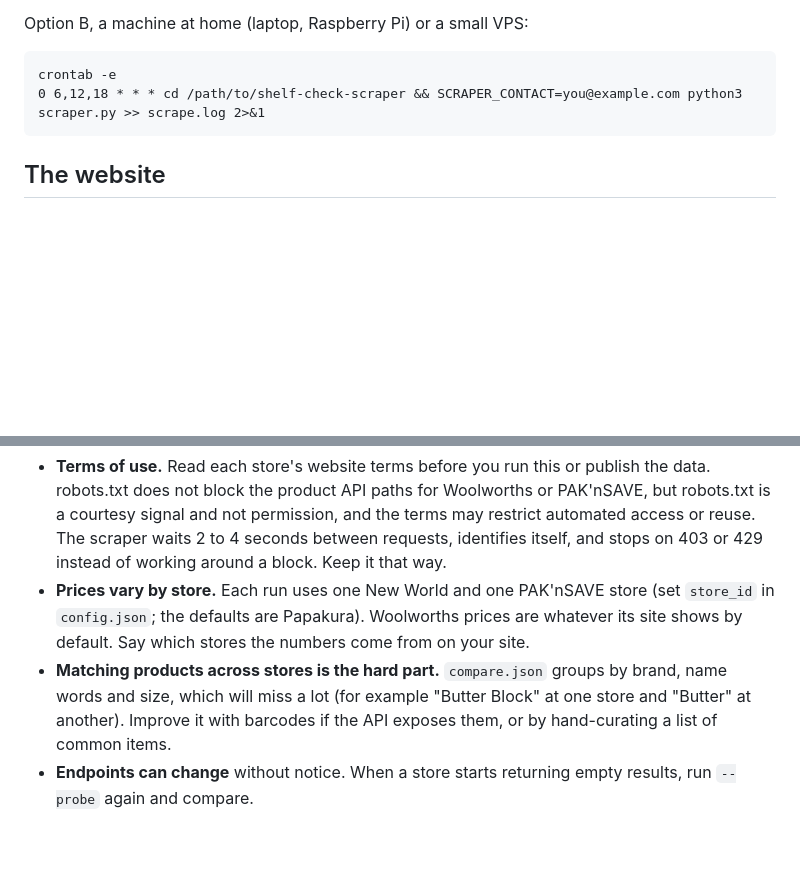
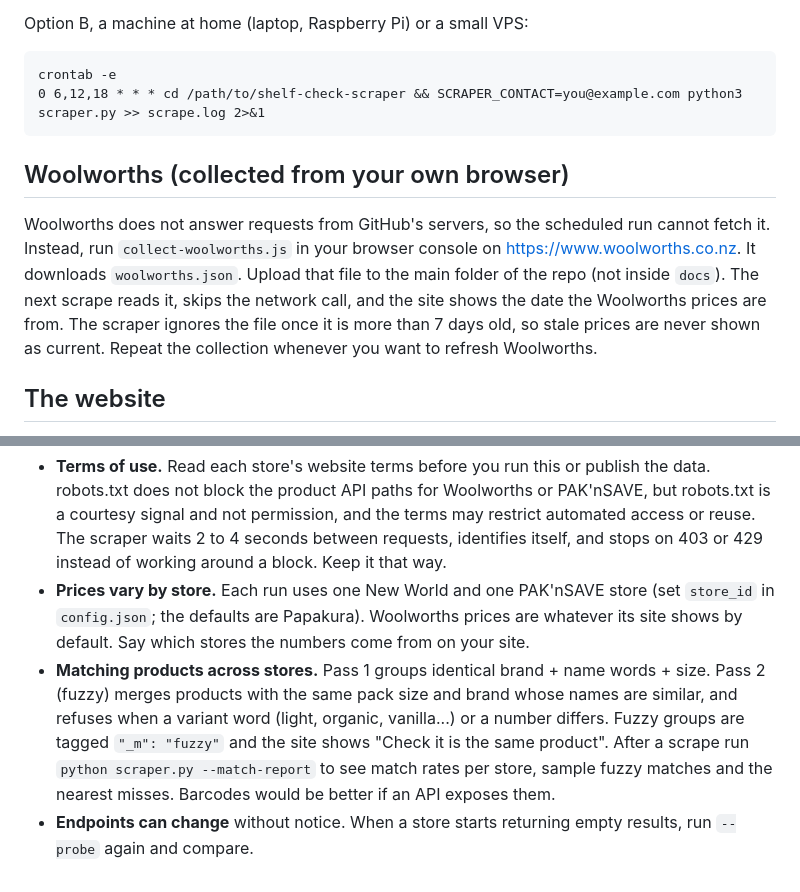
Before and after one commit to ramdinsramdins-AI/Grocery, a Markdown page: README.md, 2 parts joined by grey strips. Drawn GitHub-style; blank space fills up the shorter version.

````diff
--- a/README.md
+++ b/README.md
@@ -37,6 +37,13 @@ crontab -e
 0 6,12,18 * * * cd /path/to/shelf-check-scraper && SCRAPER_CONTACT=you@example.com python3 scraper.py >> scrape.log 2>&1
 ```
 
+## Woolworths (collected from your own browser)
+
+Woolworths does not answer requests from GitHub's servers, so the scheduled run cannot fetch it.
+Instead, run `collect-woolworths.js` in your browser console on https://www.woolworths.co.nz. It downloads `woolworths.json`.
+Upload that file to the main folder of the repo (not inside `docs`). The next scrape reads it, skips the network call, and the site shows the date the Woolworths prices are from.
+The scraper ignores the file once it is more than 7 days old, so stale prices are never shown as current. Repeat the collection whenever you want to refresh Woolworths.
+
 ## The website
 
 `docs/index.html` is the Shelf Check site. It reads `docs/data/compare.json` and `docs/data/latest.json`, which the scraper rewrites on every run.
@@ -57,5 +64,5 @@ To look at it locally: `cd docs && python3 -m http.server 8000`, then open http:
 
 - **Terms of use.** Read each store's website terms before you run this or publish the data. robots.txt does not block the product API paths for Woolworths or PAK'nSAVE, but robots.txt is a courtesy signal and not permission, and the terms may restrict automated access or reuse. The scraper waits 2 to 4 seconds between requests, identifies itself, and stops on 403 or 429 instead of working around a block. Keep it that way.
 - **Prices vary by store.** Each run uses one New World and one PAK'nSAVE store (set `store_id` in `config.json`; the defaults are Papakura). Woolworths prices are whatever its site shows by default. Say which stores the numbers come from on your site.
-- **Matching products across stores is the hard part.** `compare.json` groups by brand, name words and size, which will miss a lot (for example "Butter Block" at one store and "Butter" at another). Improve it with barcodes if the API exposes them, or by hand-curating a list of common items.
+- **Matching products across stores.** Pass 1 groups identical brand + name words + size. Pass 2 (fuzzy) merges products with the same pack size and brand whose names are similar, and refuses when a variant word (light, organic, vanilla...) or a number differs. Fuzzy groups are tagged `"_m": "fuzzy"` and the site shows "Check it is the same product". After a scrape run `python scraper.py --match-report` to see match rates per store, sample fuzzy matches and the nearest misses. Barcodes would be better if an API exposes them.
 - **Endpoints can change** without notice. When a store starts returning empty results, run `--probe` again and compare.
````
